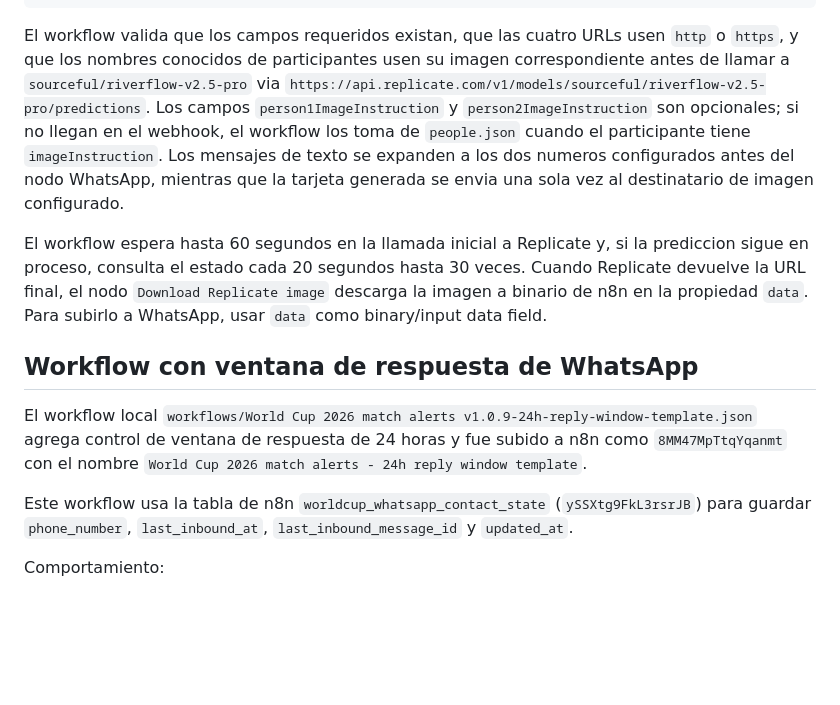
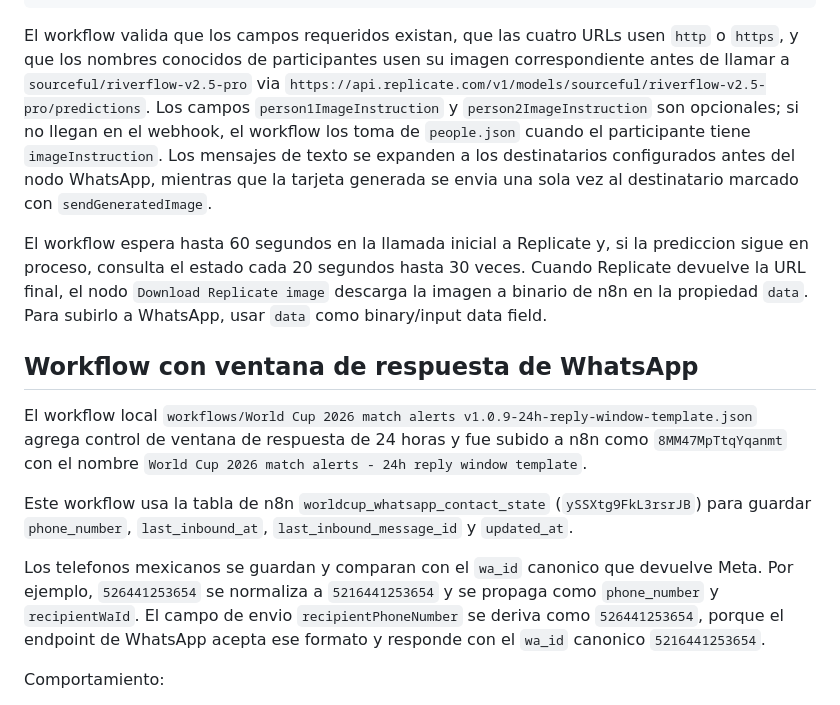
Before and after one commit to elyager/datos-del-mundial-2026, a Markdown page: README.md, the part around the change. Rendered like a GitHub page; blank space fills up the shorter version.

Commit message:
Update workflow description to clarify recipient phone number handling

````diff
--- a/README.md
+++ b/README.md
@@ -125,7 +125,7 @@ Ejemplo de cuerpo:
 }
 ```
 
-El workflow valida que los campos requeridos existan, que las cuatro URLs usen `http` o `https`, y que los nombres conocidos de participantes usen su imagen correspondiente antes de llamar a `sourceful/riverflow-v2.5-pro` via `https://api.replicate.com/v1/models/sourceful/riverflow-v2.5-pro/predictions`. Los campos `person1ImageInstruction` y `person2ImageInstruction` son opcionales; si no llegan en el webhook, el workflow los toma de `people.json` cuando el participante tiene `imageInstruction`. Los mensajes de texto se expanden a los dos numeros configurados antes del nodo WhatsApp, mientras que la tarjeta generada se envia una sola vez al destinatario de imagen configurado.
+El workflow valida que los campos requeridos existan, que las cuatro URLs usen `http` o `https`, y que los nombres conocidos de participantes usen su imagen correspondiente antes de llamar a `sourceful/riverflow-v2.5-pro` via `https://api.replicate.com/v1/models/sourceful/riverflow-v2.5-pro/predictions`. Los campos `person1ImageInstruction` y `person2ImageInstruction` son opcionales; si no llegan en el webhook, el workflow los toma de `people.json` cuando el participante tiene `imageInstruction`. Los mensajes de texto se expanden a los destinatarios configurados antes del nodo WhatsApp, mientras que la tarjeta generada se envia una sola vez al destinatario marcado con `sendGeneratedImage`.
 
 El workflow espera hasta 60 segundos en la llamada inicial a Replicate y, si la prediccion sigue en proceso, consulta el estado cada 20 segundos hasta 30 veces. Cuando Replicate devuelve la URL final, el nodo `Download Replicate image` descarga la imagen a binario de n8n en la propiedad `data`. Para subirlo a WhatsApp, usar `data` como binary/input data field.
 
@@ -134,6 +134,8 @@ El workflow espera hasta 60 segundos en la llamada inicial a Replicate y, si la
 El workflow local `workflows/World Cup 2026 match alerts v1.0.9-24h-reply-window-template.json` agrega control de ventana de respuesta de 24 horas y fue subido a n8n como `8MM47MpTtqYqanmt` con el nombre `World Cup 2026 match alerts - 24h reply window template`.
 
 Este workflow usa la tabla de n8n `worldcup_whatsapp_contact_state` (`ySSXtg9FkL3rsrJB`) para guardar `phone_number`, `last_inbound_at`, `last_inbound_message_id` y `updated_at`.
+
+Los telefonos mexicanos se guardan y comparan con el `wa_id` canonico que devuelve Meta. Por ejemplo, `526441253654` se normaliza a `5216441253654` y se propaga como `phone_number` y `recipientWaId`. El campo de envio `recipientPhoneNumber` se deriva como `526441253654`, porque el endpoint de WhatsApp acepta ese formato y responde con el `wa_id` canonico `5216441253654`.
 
 Comportamiento:
 
````
